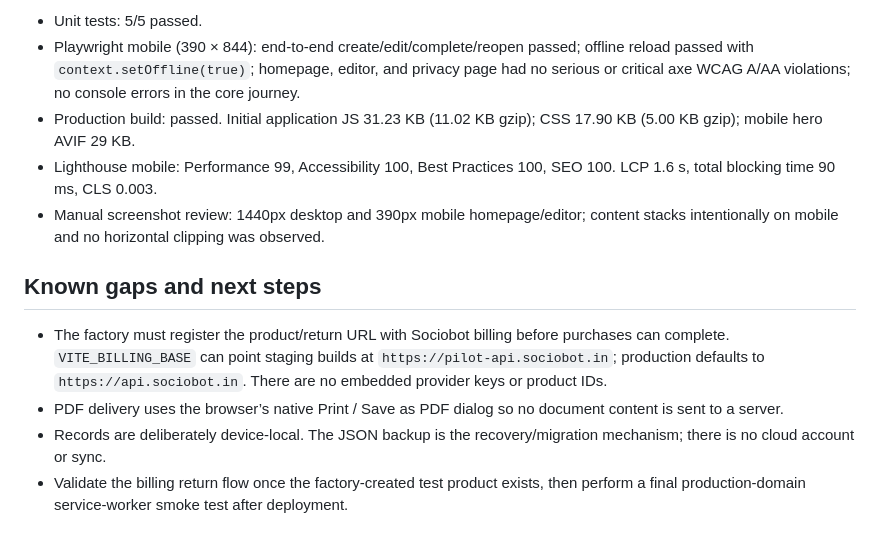
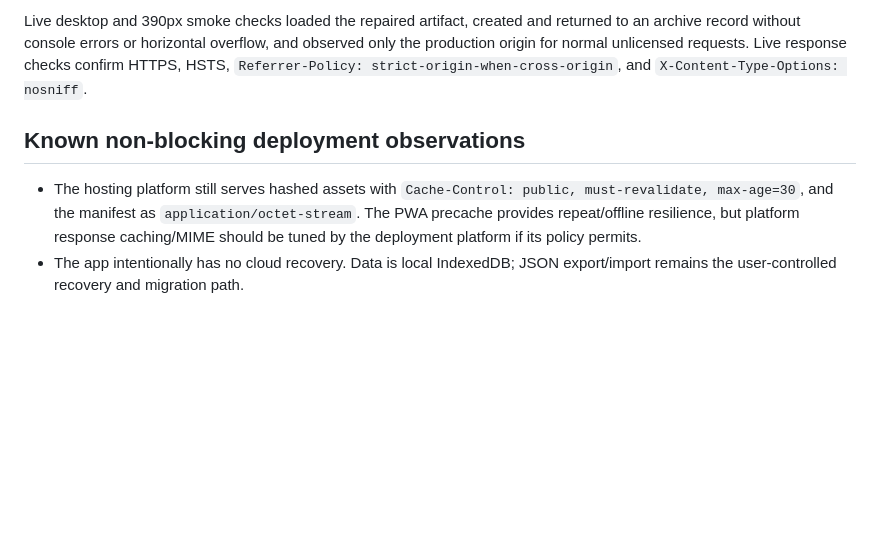
Before and after one commit to B-Divyesh/sf-boardgame-session-notes, a Markdown page: .factory/handoff.md, the part around one of its changes. Rendered like a GitHub page; blank space fills up the shorter version.

```diff
--- a/.factory/handoff.md
+++ b/.factory/handoff.md
@@ -53,13 +45,7 @@ Verification on 2026-08-27:
 
-- Unit tests: 5/5 passed.
-- Playwright mobile (390 × 844): end-to-end create/edit/complete/reopen passed; offline reload passed with `context.setOffline(true)`; homepage, editor, and privacy page had no serious or critical axe WCAG A/AA violations; no console errors in the core journey.
-- Production build: passed. Initial application JS 31.23 KB (11.02 KB gzip); CSS 17.90 KB (5.00 KB gzip); mobile hero AVIF 29 KB.
-- Lighthouse mobile: Performance 99, Accessibility 100, Best Practices 100, SEO 100. LCP 1.6 s, total blocking time 90 ms, CLS 0.003.
-- Manual screenshot review: 1440px desktop and 390px mobile homepage/editor; content stacks intentionally on mobile and no horizontal clipping was observed.
+Live desktop and 390px smoke checks loaded the repaired artifact, created and returned to an archive record without console errors or horizontal overflow, and observed only the production origin for normal unlicensed requests. Live response checks confirm HTTPS, HSTS, `Referrer-Policy: strict-origin-when-cross-origin`, and `X-Content-Type-Options: nosniff`.
 
-## Known gaps and next steps
+## Known non-blocking deployment observations
 
-- The factory must register the product/return URL with Sociobot billing before purchases can complete. `VITE_BILLING_BASE` can point staging builds at `https://pilot-api.sociobot.in`; production defaults to `https://api.sociobot.in`. There are no embedded provider keys or product IDs.
-- PDF delivery uses the browser’s native Print / Save as PDF dialog so no document content is sent to a server.
-- Records are deliberately device-local. The JSON backup is the recovery/migration mechanism; there is no cloud account or sync.
-- Validate the billing return flow once the factory-created test product exists, then perform a final production-domain service-worker smoke test after deployment.
+- The hosting platform still serves hashed assets with `Cache-Control: public, must-revalidate, max-age=30`, and the manifest as `application/octet-stream`. The PWA precache provides repeat/offline resilience, but platform response caching/MIME should be tuned by the deployment platform if its policy permits.
+- The app intentionally has no cloud recovery. Data is local IndexedDB; JSON export/import remains the user-controlled recovery and migration path.
```
Also changed, not shown: other parts of .factory/handoff.md (+28 -36 lines).
